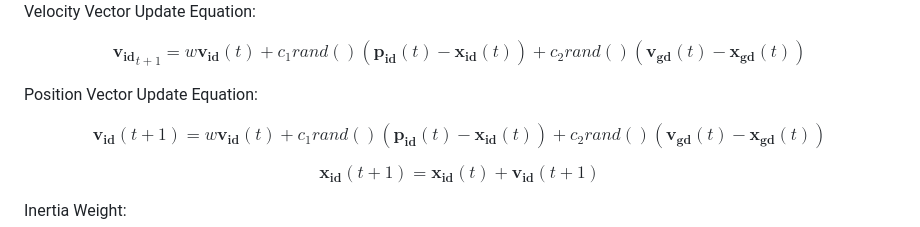
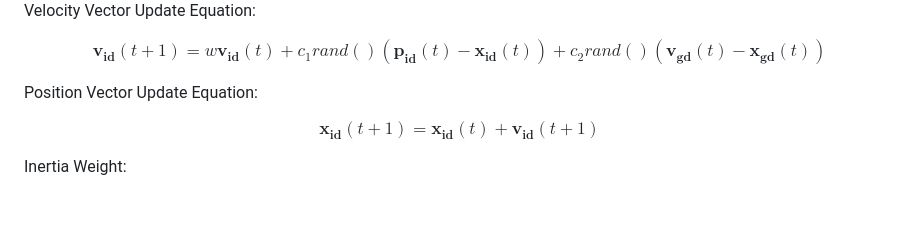
Before and after one commit to Chaganti-Reddy/ISPSO, a Markdown page: Readme.md, the part around the change. Rendered like a GitHub page; blank space fills up the shorter version.

```diff
--- a/Readme.md
+++ b/Readme.md
@@ -37,17 +37,11 @@ Velocity Vector Update Equation:
 
 $$
 \begin{equation}
-\mathbf{v_{id}}_{t+1} = w \mathbf{v_{id}}(t) + c_1 rand() \left(\mathbf{p_{id}}(t) - \mathbf{x_{id}}(t)\right) + c_2 rand() \left(\mathbf{v_{gd}}(t) - \mathbf{x_{gd}}(t)\right)
+\mathbf{v_{id}}(t+1) = w \mathbf{v_{id}}(t) + c_1 rand() \left( \mathbf{p_{id}}(t) - \mathbf{x_{id}}(t) \right) + c_2 rand() \left( \mathbf{v_{gd}}(t) - \mathbf{x_{gd}}(t) \right)
 \end{equation}
 $$
 
 Position Vector Update Equation:
-
-$$
-\begin{equation}
-\mathbf{v_{id}}(t+1) = w \mathbf{v_{id}}(t) + c_1 rand() \left( \mathbf{p_{id}}(t) - \mathbf{x_{id}}(t) \right) + c_2 rand() \left( \mathbf{v_{gd}}(t) - \mathbf{x_{gd}}(t) \right)
-\end{equation}
-$$
 
 $$
 \begin{equation}
```
